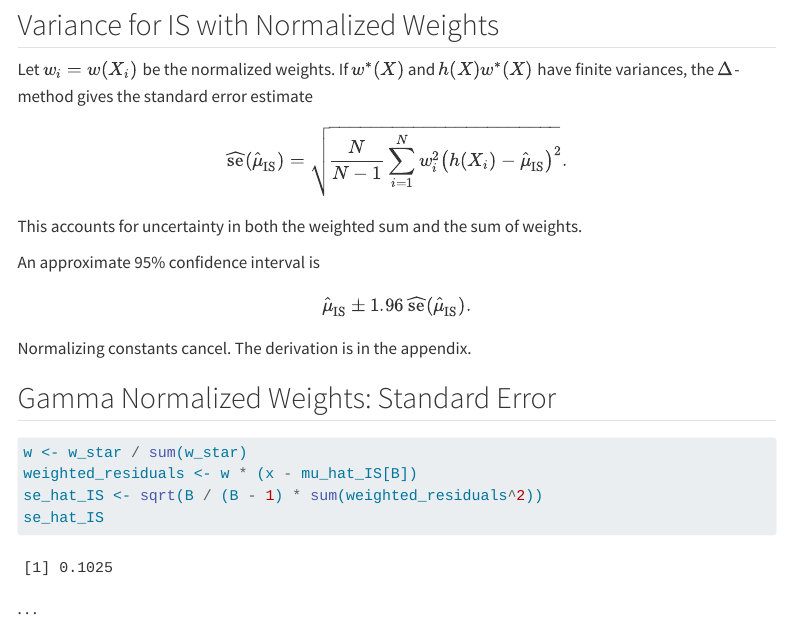
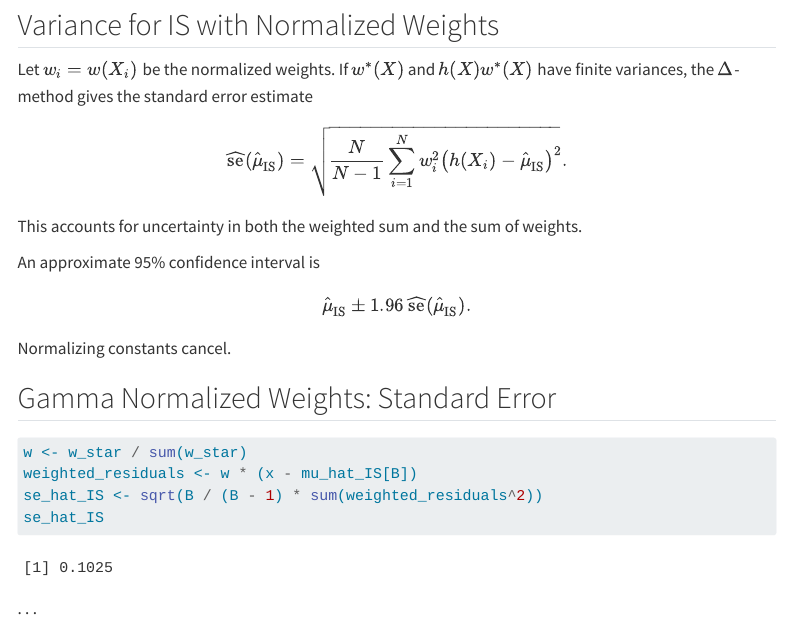
Before and after one commit to math-ku/compstat, a Quarto document (slides/lecture6.qmd): the page in a window 1100 px wide, from 8710 px down. Rendered offline with R 4.5, knitr and Pandoc in place of Quarto, with nearby package versions; menus at the side of the page are left out.

Commit message:
chore: remove sentence

```diff
--- a/slides/lecture6.qmd
+++ b/slides/lecture6.qmd
@@ -821,7 +821,7 @@ $$
 
 \medskip\pause
 
-Normalizing constants cancel. The derivation is in the appendix.
+Normalizing constants cancel.
 
 \pdfpcnote{
 The factor N/(N-1) matches the sample-variance convention used earlier.
```
